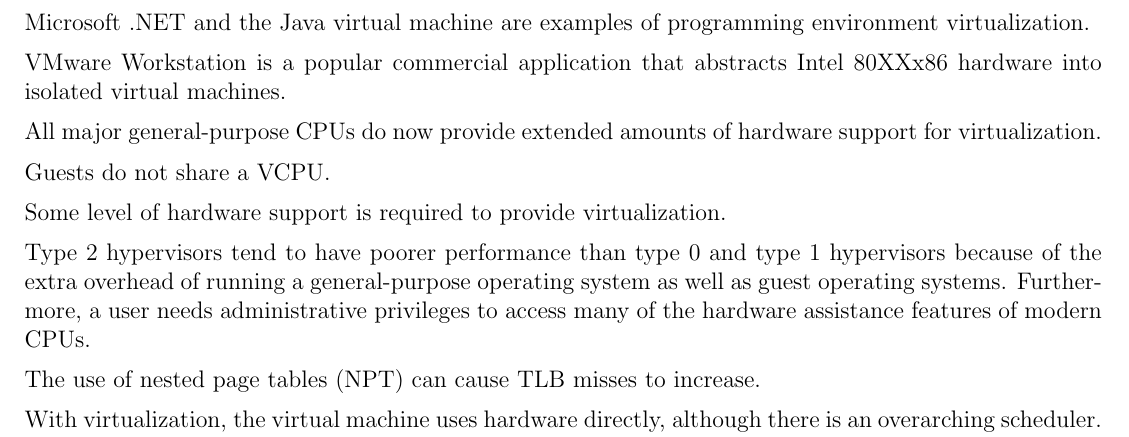
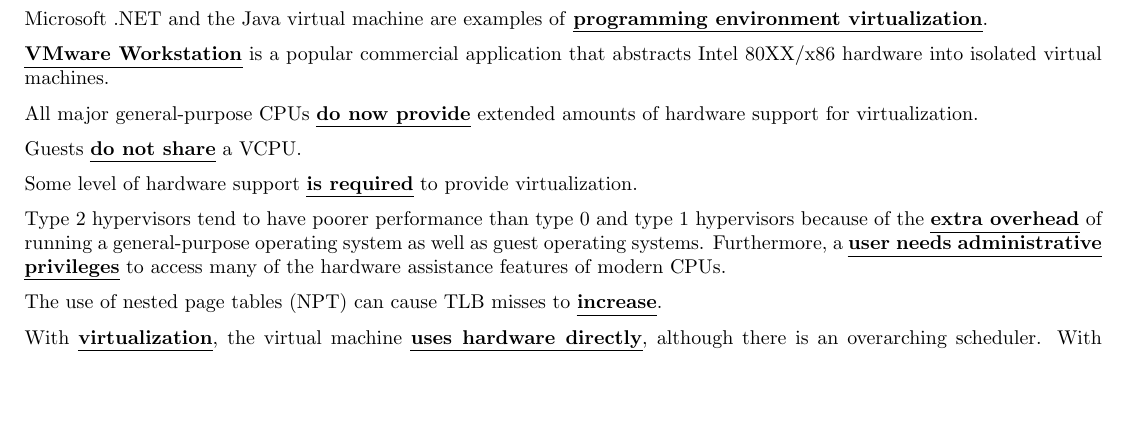
Before and after one commit to therealartifex/operating-systems, a LaTeX document (tex/study-guide.tex): part of page 16 of 18 before the commit and part of page 16 of 17 after it, cut so that both start at the same text, the shorter picture padded with empty space. Compiled offline with pdfLaTeX.

Commit message:
finish chapter 16 and reduce font to 10pt

```diff
--- a/tex/study-guide.tex
+++ b/tex/study-guide.tex
@@ -1,4 +1,4 @@
-\documentclass[12pt]{article}
+\documentclass[10pt]{article}
 \usepackage[utf8]{inputenc}
 \usepackage[a4paper,margin=1cm,top=0.5in,footskip=0.5cm]{geometry}
 \usepackage{soul}
@@ -69,12 +69,3 @@
 \newpage
 
 \section*{\centering Chapter 16}
-Binary translation allows for virtualization on systems that do not have a clean separation between privileged and non-privileged instructions.\\[2mm]
-Microsoft .NET and the Java virtual machine are examples of programming environment virtualization.\\[2mm]
-VMware Workstation is a popular commercial application that abstracts Intel 80XXx86 hardware into isolated virtual machines.\\[2mm]
-All major general-purpose CPUs do now provide extended amounts of hardware support for virtualization.\\[2mm]
-Guests do not share a VCPU.\\[2mm]
-Some level of hardware support is required to provide virtualization.\\[2mm]
-Type 2 hypervisors tend to have poorer performance than type 0 and type 1 hypervisors because of the extra overhead of running a general-purpose operating system as well as guest operating systems. Furthermore, a user needs administrative privileges to access many of the hardware assistance features of modern CPUs.\\[2mm]
-The use of nested page tables (NPT) can cause TLB misses to increase.\\[2mm]
-With virtualization, the virtual machine uses hardware directly, although there is an overarching scheduler. With emulation, applications written for one hardware environment can run on a very different hardware environment, such as a different type of CPU. Since emulators allow an entire machine can be created as a virtual construct, there are a wider variety of opportunities, but with an emulation penalty (the processing cycles needed to emulate the hardware).\\[2mm]
@@ -91,0 +73,8 @@
+Microsoft .NET and the Java virtual machine are examples of \qw{programming environment virtualization}.\\[2mm]
+\qw{VMware Workstation} is a popular commercial application that abstracts Intel 80XX/x86 hardware into isolated virtual machines.\\[2mm]
+All major general-purpose CPUs \qw{do now provide} extended amounts of hardware support for virtualization.\\[2mm]
+Guests \qw{do not share} a VCPU.\\[2mm]
+Some level of hardware support \qw{is required} to provide virtualization.\\[2mm]
+Type 2 hypervisors tend to have poorer performance than type 0 and type 1 hypervisors because of the \qw{extra overhead} of running a general-purpose operating system as well as guest operating systems. Furthermore, a \qw{user needs administrative privileges} to access many of the hardware assistance features of modern CPUs.\\[2mm]
+The use of nested page tables (NPT) can cause TLB misses to \qw{increase}.\\[2mm]
+With \qw{virtualization}, the virtual machine \qw{uses hardware directly}, although there is an overarching scheduler. With \qw{emulation}, applications written for one hardware environment \qw{can run on a very different hardware environment}, such as a different type of CPU. Since emulators allow \qw{an entire machine can be created as a virtual construct}, there are a wider variety of opportunities, but with an emulation penalty (the processing cycles needed to emulate the hardware).\\[2mm]
```
Also changed, not shown: tex/study-guide.tex (23 more changed lines).
